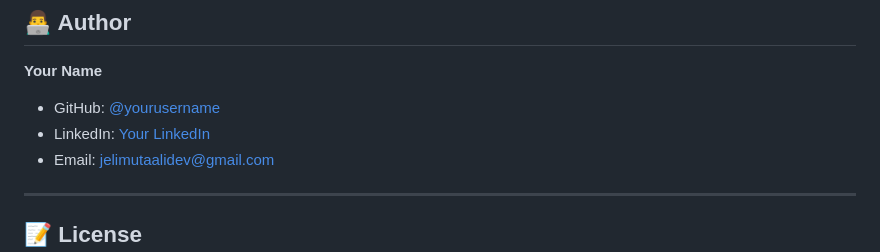
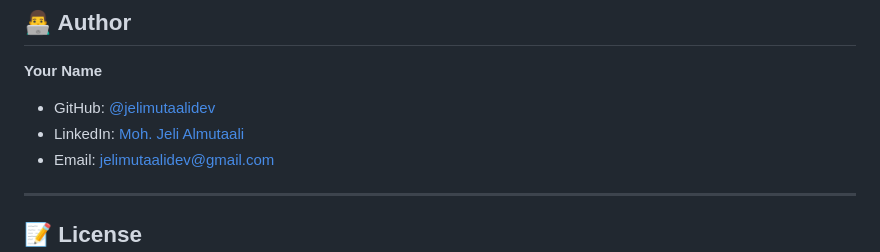
Before and after one commit to jelimutaalidev/multi-agent-onboarding, a Markdown page: README.md, the part around the change. Rendered like a GitHub page.

Commit message:
Update author information in README.md

```diff
--- a/README.md
+++ b/README.md
@@ -343,8 +343,8 @@ Available in `src/pii_guardian.py`:
 ## 👨‍💻 Author
 
 **Your Name**
-- GitHub: [@yourusername](https://github.com/jelimutaalidev)
-- LinkedIn: [Your LinkedIn](https://linkedin.com/in/moh-jeli-almutaali-5b09772b9)
+- GitHub: [@jelimutaalidev](https://github.com/jelimutaalidev)
+- LinkedIn: [Moh. Jeli Almutaali](https://linkedin.com/in/moh-jeli-almutaali-5b09772b9)
 - Email: jelimutaalidev@gmail.com
 
 ---
```
